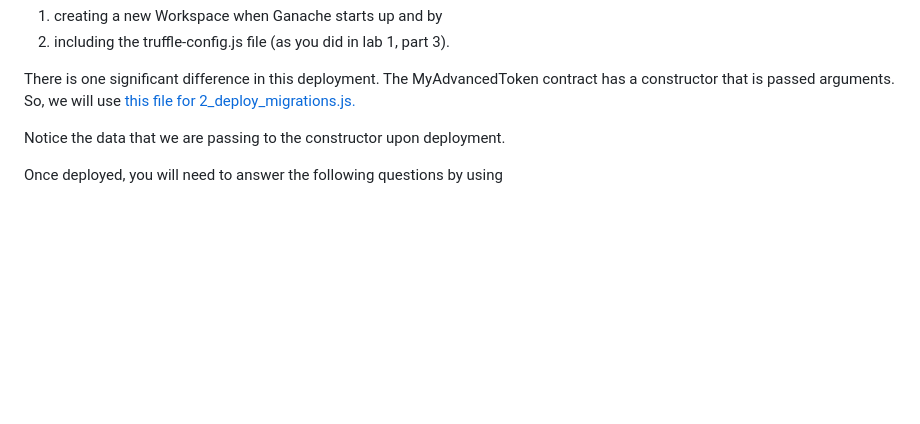
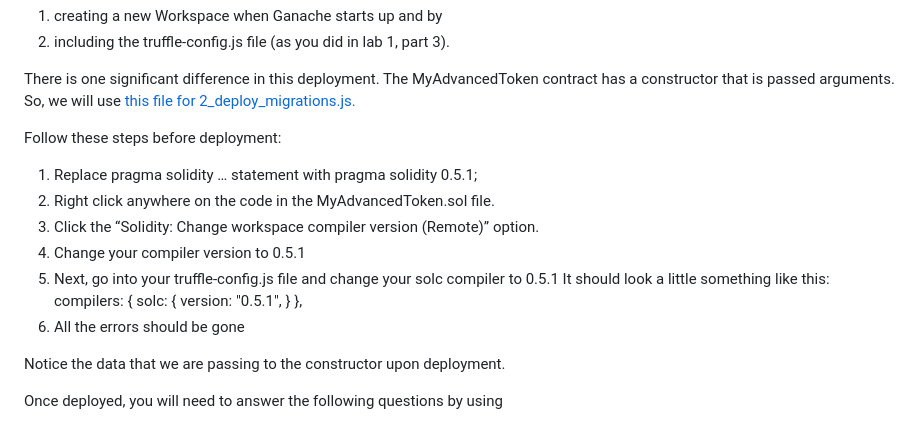
Before and after one commit to selinadeng/ethereum-lab2, a Markdown page: README.md, the part around the change. Rendered like a GitHub page; blank space fills up the shorter version.

```diff
--- a/README.md
+++ b/README.md
@@ -139,6 +139,21 @@ and by
 
 
 There is one significant difference in this deployment. The MyAdvancedToken contract has a constructor that is passed arguments. So, we will use [this file for 2_deploy_migrations.js.](../../blob/master/Lab2PartB/2_deploy_migrations.js)
+
+
+Follow these steps before deployment:
+1. Replace pragma solidity … statement with pragma solidity 0.5.1;
+2. Right click anywhere on the code in the MyAdvancedToken.sol file.
+3. Click the “Solidity: Change workspace compiler version (Remote)” option.
+4. Change your compiler version to 0.5.1
+5. Next, go into your truffle-config.js file and change your solc compiler to 0.5.1
+   It should look a little something like this:
+   compilers: {
+       solc: {
+         version: "0.5.1",
+       }
+     },
+ 6. All the errors should be gone
 
 Notice the data that we are passing to the constructor upon deployment.
 
```
